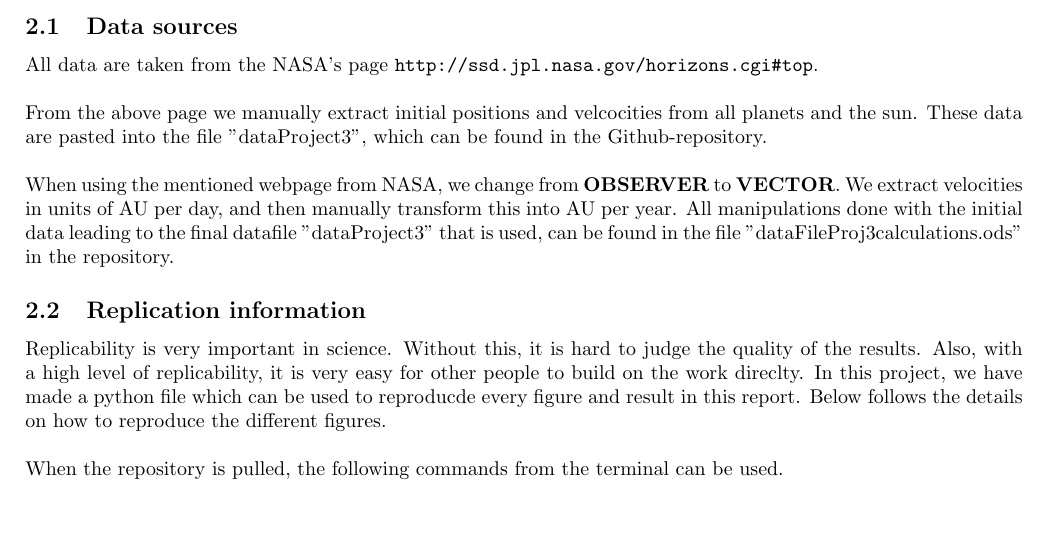
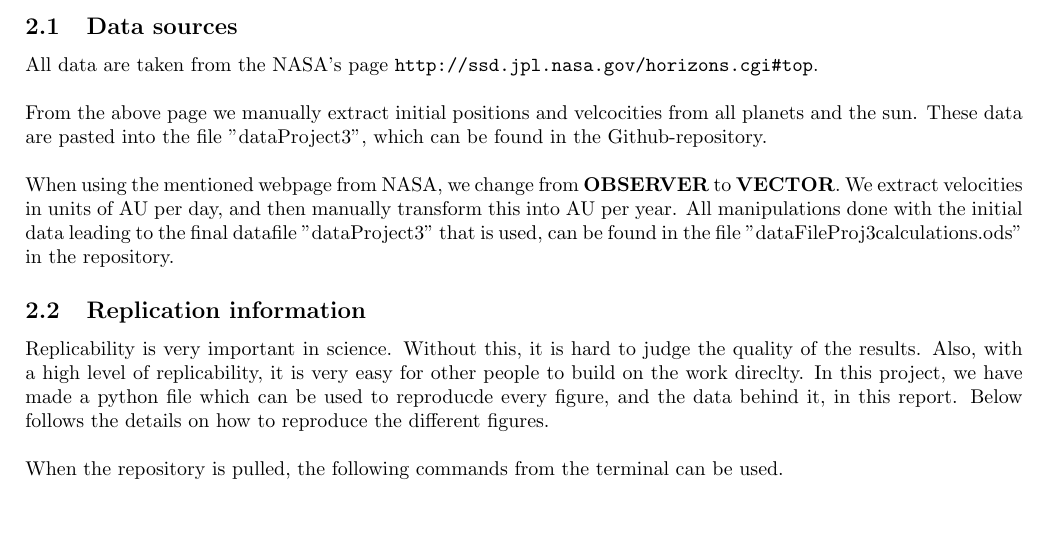
Before and after one commit to kaaja/ComputationalPhysics, a LaTeX document (project3/report/project3.tex): part of page 2 of 21, cut so that both start at the same text. Compiled offline with pdfLaTeX.

Commit message:
cosmetrics report

```diff
--- a/project3/report/project3.tex
+++ b/project3/report/project3.tex
@@ -118,7 +118,7 @@ From the above page we manually extract initial positions and velcocities from a
 When using the mentioned webpage from NASA, we change from \textbf{OBSERVER} to \textbf{VECTOR}. We extract velocities in units of AU per day, and then manually transform this into AU per year. All manipulations done with the initial data leading to the final datafile "dataProject3" that is used, can be found in the file "dataFileProj3calculations.ods" in the repository.
 
 \subsection{Replication information}
-Replicability is very important in science. Without this, it is hard to judge the quality of the results. Also, with a high level of replicability, it is very easy for other people to build on the work direclty. In this project, we have made a python file which can be used to reproducde every figure and result in this report. Below follows the details on how to reproduce the different figures.\\
+Replicability is very important in science. Without this, it is hard to judge the quality of the results. Also, with a high level of replicability, it is very easy for other people to build on the work direclty. In this project, we have made a python file which can be used to reproducde every figure, and the data behind it, in this report. Below follows the details on how to reproduce the different figures.\\
 
 When the repository is pulled, the following commands from the terminal can be used.
 
```
Also changed, not shown: project3/report/project3.pdf.
